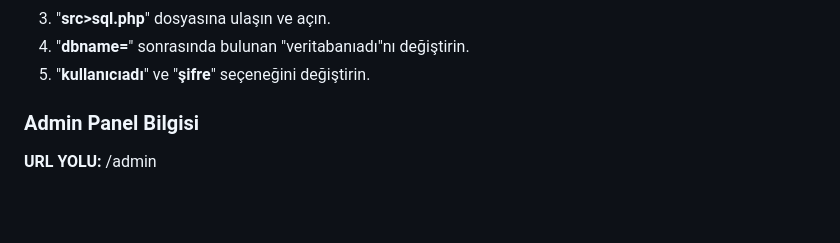
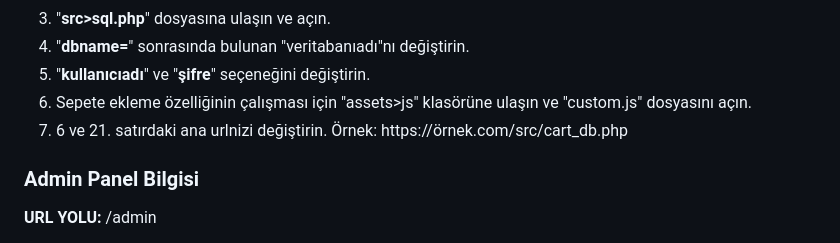
Before and after one commit to LeftSoft/Ucretsiz-Dijital-Urun-Scripti, a Markdown page: README.md, the part around the change. GitHub-like rendering; blank space fills up the shorter version.

```diff
--- a/README.md
+++ b/README.md
@@ -18,6 +18,8 @@ Bu yazılım, PHP PDO kullanılarak geliştirilmiş bir dijital ürün satış v
   <li>"<strong>src>sql.php</strong>" dosyasına ulaşın ve açın.</li>
   <li>"<strong>dbname=</strong>" sonrasında bulunan "veritabanıadı"nı değiştirin.</li>
   <li>"<strong>kullanıcıadı</strong>" ve "<strong>şifre</strong>" seçeneğini değiştirin.</li>
+  <li>Sepete ekleme özelliğinin çalışması için "assets>js" klasörüne ulaşın ve "custom.js" dosyasını açın.</li>
+  <li>6 ve 21. satırdaki ana urlnizi değiştirin. Örnek: https://örnek.com/src/cart_db.php</li>
 </ol>
 <h3>Admin Panel Bilgisi</h3>
 <p><strong>URL YOLU:</strong> /admin</p> <p><strong>Örnek:</strong> https://ornek.com/admin/</p>
```
